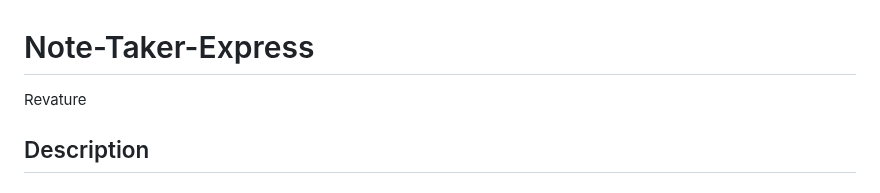
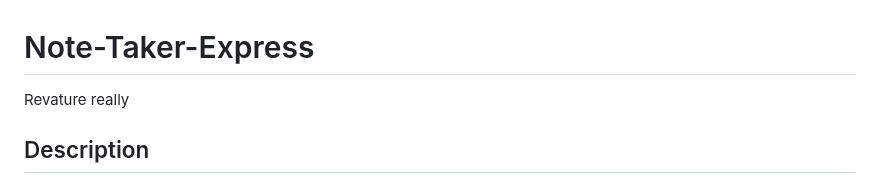
Before and after one commit to codingColinMcM/Note-Taker-Express, a Markdown page: README.md, the part around the change. Drawn GitHub-style.

```diff
--- a/README.md
+++ b/README.md
@@ -1,6 +1,6 @@
 # Note-Taker-Express
 
-Revature
+Revature really
 
 ## Description
 
```
